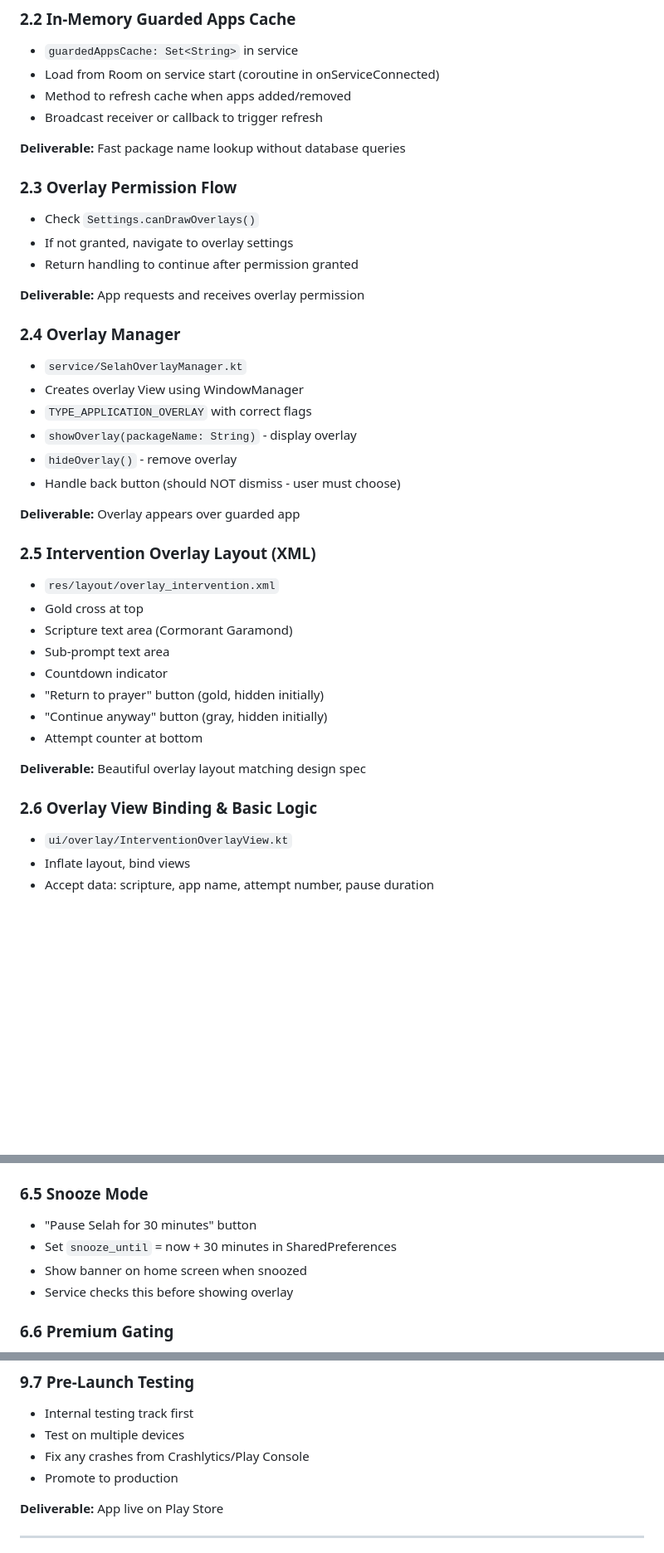
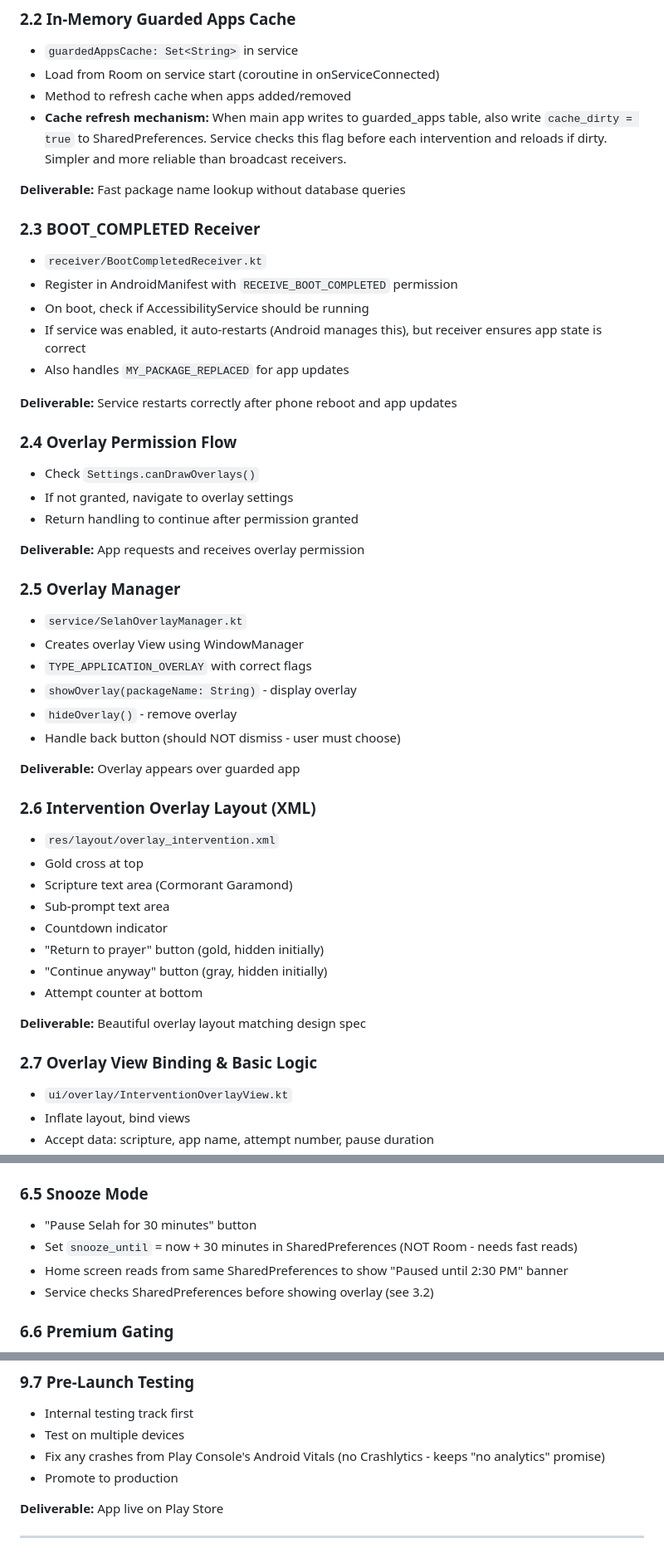
Before and after one commit to siva-sakti/selah, a Markdown page: IMPLEMENTATION_PLAN.md, 3 parts joined by grey strips. Shown at 83% size. GitHub-like rendering; blank space fills up the shorter version.

```diff
--- a/IMPLEMENTATION_PLAN.md
+++ b/IMPLEMENTATION_PLAN.md
@@ -105,18 +107,27 @@ Phase 9: Monetization & Submission
 - `guardedAppsCache: Set<String>` in service
 - Load from Room on service start (coroutine in onServiceConnected)
 - Method to refresh cache when apps added/removed
-- Broadcast receiver or callback to trigger refresh
+- **Cache refresh mechanism:** When main app writes to guarded_apps table, also write `cache_dirty = true` to SharedPreferences. Service checks this flag before each intervention and reloads if dirty. Simpler and more reliable than broadcast receivers.
 
 **Deliverable:** Fast package name lookup without database queries
 
-### 2.3 Overlay Permission Flow
+### 2.3 BOOT_COMPLETED Receiver
+- `receiver/BootCompletedReceiver.kt`
+- Register in AndroidManifest with `RECEIVE_BOOT_COMPLETED` permission
+- On boot, check if AccessibilityService should be running
+- If service was enabled, it auto-restarts (Android manages this), but receiver ensures app state is correct
+- Also handles `MY_PACKAGE_REPLACED` for app updates
+
+**Deliverable:** Service restarts correctly after phone reboot and app updates
+
+### 2.4 Overlay Permission Flow
 - Check `Settings.canDrawOverlays()`
 - If not granted, navigate to overlay settings
 - Return handling to continue after permission granted
 
 **Deliverable:** App requests and receives overlay permission
 
-### 2.4 Overlay Manager
+### 2.5 Overlay Manager
 - `service/SelahOverlayManager.kt`
 - Creates overlay View using WindowManager
 - `TYPE_APPLICATION_OVERLAY` with correct flags
@@ -126,7 +137,7 @@ Phase 9: Monetization & Submission
 
 **Deliverable:** Overlay appears over guarded app
 
-### 2.5 Intervention Overlay Layout (XML)
+### 2.6 Intervention Overlay Layout (XML)
 - `res/layout/overlay_intervention.xml`
 - Gold cross at top
 - Scripture text area (Cormorant Garamond)
@@ -138,7 +149,7 @@ Phase 9: Monetization & Submission
 
 **Deliverable:** Beautiful overlay layout matching design spec
 
-### 2.6 Overlay View Binding & Basic Logic
+### 2.7 Overlay View Binding & Basic Logic
 - `ui/overlay/InterventionOverlayView.kt`
 - Inflate layout, bind views
 - Accept data: scripture, app name, attempt number, pause duration
@@ -351,9 +386,9 @@ Phase 9: Monetization & Submission
 
 ### 6.5 Snooze Mode
 - "Pause Selah for 30 minutes" button
-- Set `snooze_until` = now + 30 minutes in SharedPreferences
-- Show banner on home screen when snoozed
-- Service checks this before showing overlay
+- Set `snooze_until` = now + 30 minutes in SharedPreferences (NOT Room - needs fast reads)
+- Home screen reads from same SharedPreferences to show "Paused until 2:30 PM" banner
+- Service checks SharedPreferences before showing overlay (see 3.2)
 
 ### 6.6 Premium Gating
 - Check `is_premium` flag before allowing:
@@ -520,7 +558,7 @@ Phase 9: Monetization & Submission
 ### 9.7 Pre-Launch Testing
 - Internal testing track first
 - Test on multiple devices
-- Fix any crashes from Crashlytics/Play Console
+- Fix any crashes from Play Console's Android Vitals (no Crashlytics - keeps "no analytics" promise)
 - Promote to production
 
 **Deliverable:** App live on Play Store
```
Also changed, not shown: other parts of IMPLEMENTATION_PLAN.md (+63 -15 lines).
